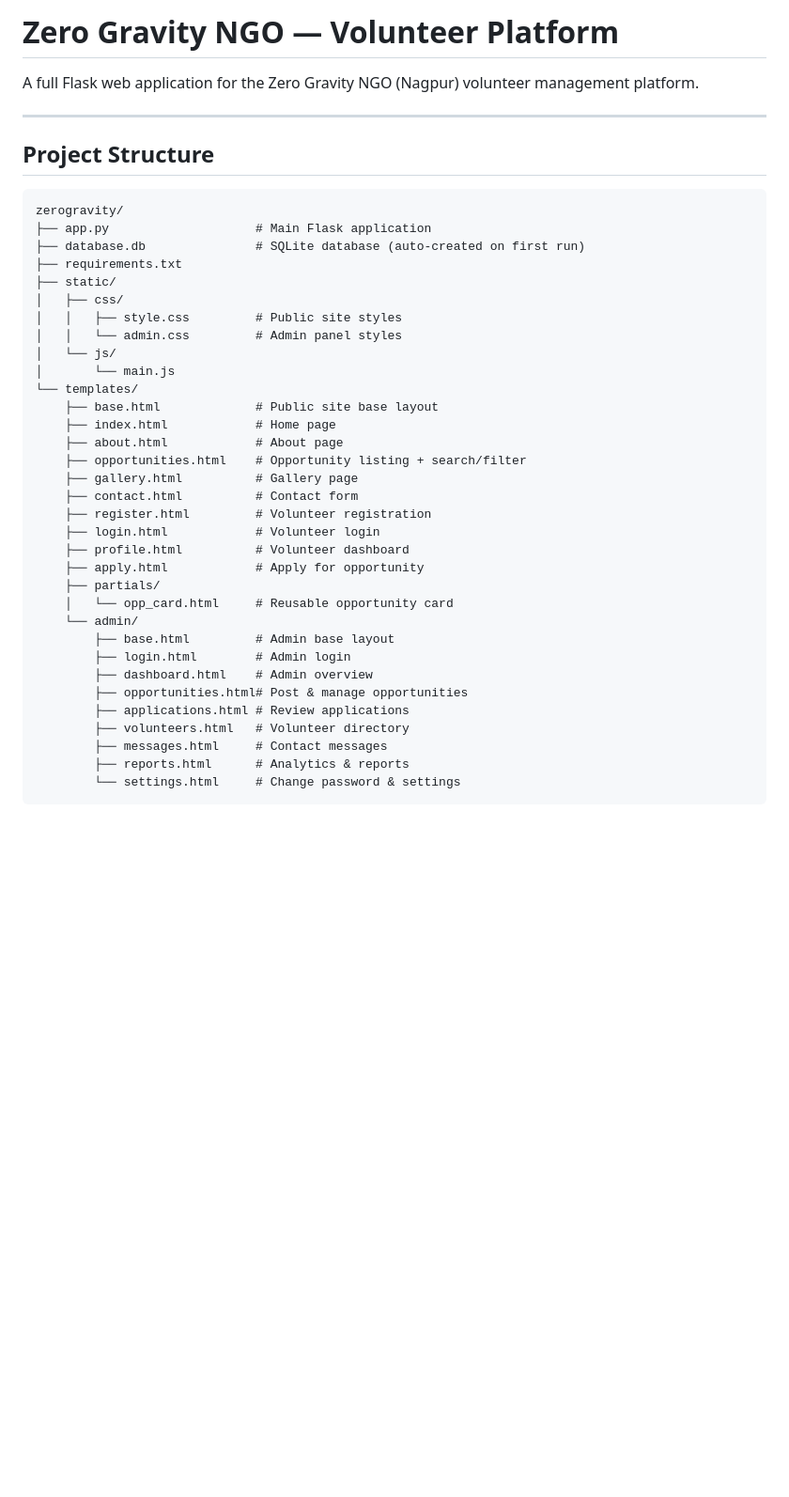
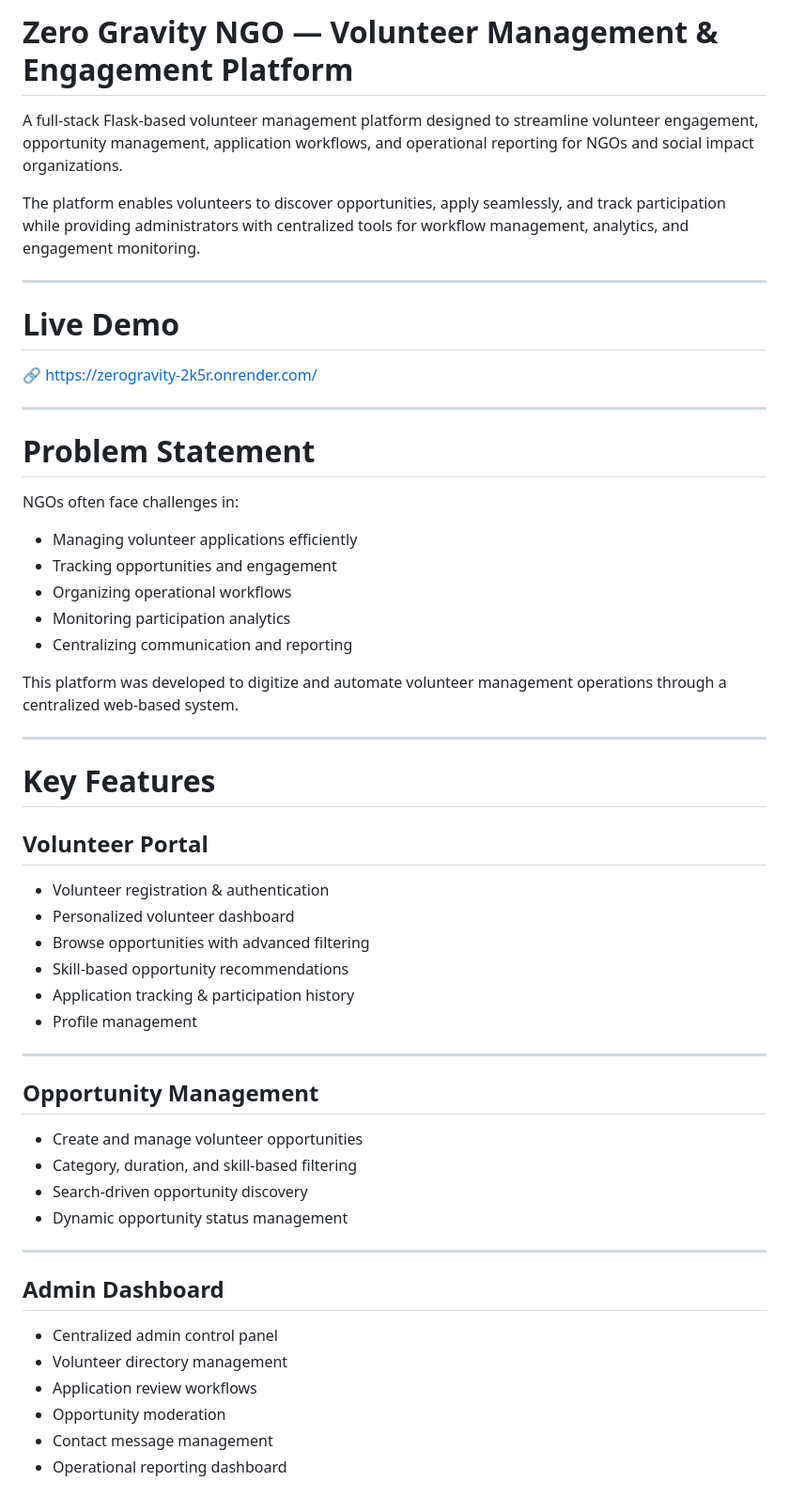
Before and after one commit to vedika-kulkarni/zero-gravity, a Markdown page: README.md, the part around one of its changes. Shown at 94% size. GitHub-like rendering; blank space fills up the shorter version.

````diff
--- a/README.md
+++ b/README.md
@@ -1,42 +1,55 @@
-# Zero Gravity NGO — Volunteer Platform
+# Zero Gravity NGO — Volunteer Management & Engagement Platform
 
-A full Flask web application for the Zero Gravity NGO (Nagpur) volunteer management platform.
+A full-stack Flask-based volunteer management platform designed to streamline volunteer engagement, opportunity management, application workflows, and operational reporting for NGOs and social impact organizations.
+
+The platform enables volunteers to discover opportunities, apply seamlessly, and track participation while providing administrators with centralized tools for workflow management, analytics, and engagement monitoring.
 
 ---
 
-## Project Structure
+# Live Demo
 
-```
-zerogravity/
-├── app.py                    # Main Flask application
-├── database.db               # SQLite database (auto-created on first run)
-├── requirements.txt
-├── static/
-│   ├── css/
-│   │   ├── style.css         # Public site styles
-│   │   └── admin.css         # Admin panel styles
-│   └── js/
-│       └── main.js
-└── templates/
-    ├── base.html             # Public site base layout
-    ├── index.html            # Home page
-    ├── about.html            # About page
-    ├── opportunities.html    # Opportunity listing + search/filter
-    ├── gallery.html          # Gallery page
-    ├── contact.html          # Contact form
-    ├── register.html         # Volunteer registration
-    ├── login.html            # Volunteer login
-    ├── profile.html          # Volunteer dashboard
-    ├── apply.html            # Apply for opportunity
-    ├── partials/
-    │   └── opp_card.html     # Reusable opportunity card
-    └── admin/
-        ├── base.html         # Admin base layout
-        ├── login.html        # Admin login
-        ├── dashboard.html    # Admin overview
-        ├── opportunities.html# Post & manage opportunities
-        ├── applications.html # Review applications
-        ├── volunteers.html   # Volunteer directory
-        ├── messages.html     # Contact messages
-        ├── reports.html      # Analytics & reports
-        └── settings.html     # Change password & settings
+🔗 https://zerogravity-2k5r.onrender.com/
+
+---
+
+# Problem Statement
+
+NGOs often face challenges in:
+- Managing volunteer applications efficiently
+- Tracking opportunities and engagement
+- Organizing operational workflows
+- Monitoring participation analytics
+- Centralizing communication and reporting
+
+This platform was developed to digitize and automate volunteer management operations through a centralized web-based system.
+
+---
+
+# Key Features
+
+## Volunteer Portal
+- Volunteer registration & authentication
+- Personalized volunteer dashboard
+- Browse opportunities with advanced filtering
+- Skill-based opportunity recommendations
+- Application tracking & participation history
+- Profile management
+
+---
+
+## Opportunity Management
+- Create and manage volunteer opportunities
+- Category, duration, and skill-based filtering
+- Search-driven opportunity discovery
+- Dynamic opportunity status management
+
+---
+
+## Admin Dashboard
+- Centralized admin control panel
+- Volunteer directory management
+- Application review workflows
+- Opportunity moderation
+- Contact message management
+- Operational reporting dashboard
+
````
Also changed, not shown: other parts of README.md (+209 -46 lines).
